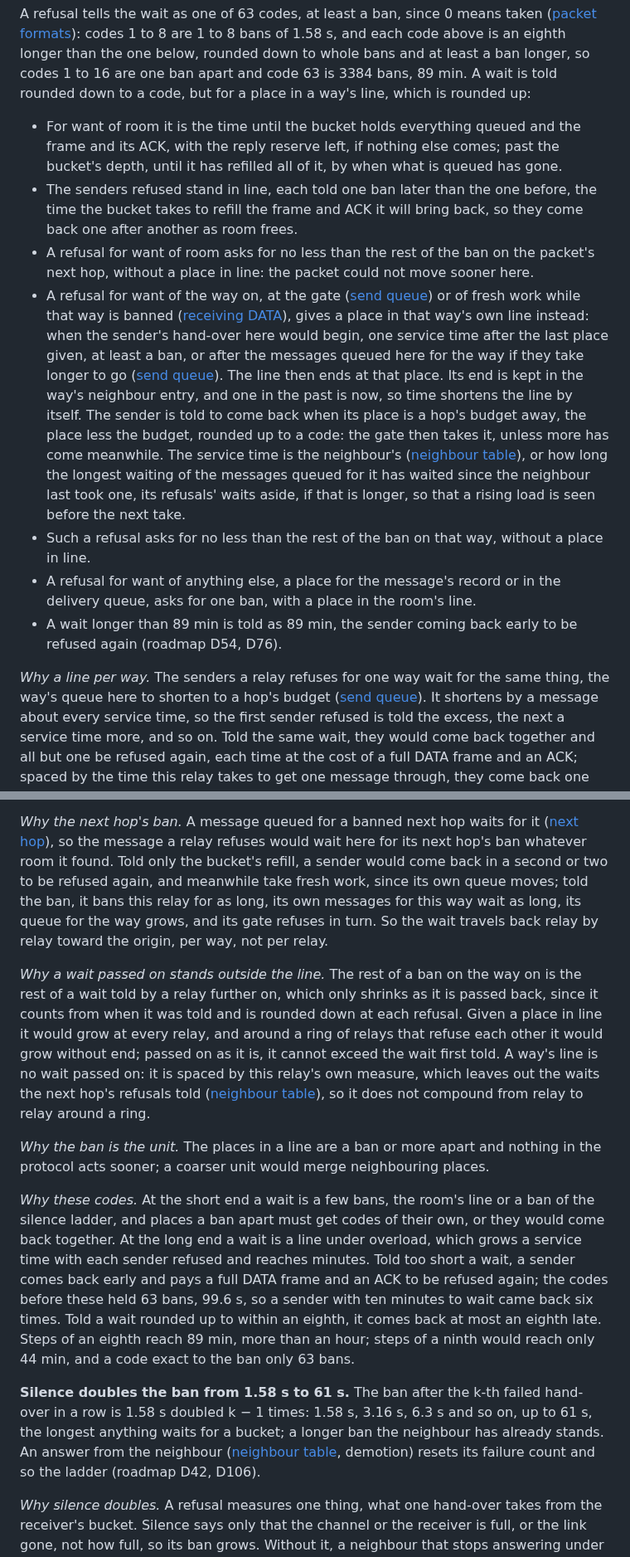
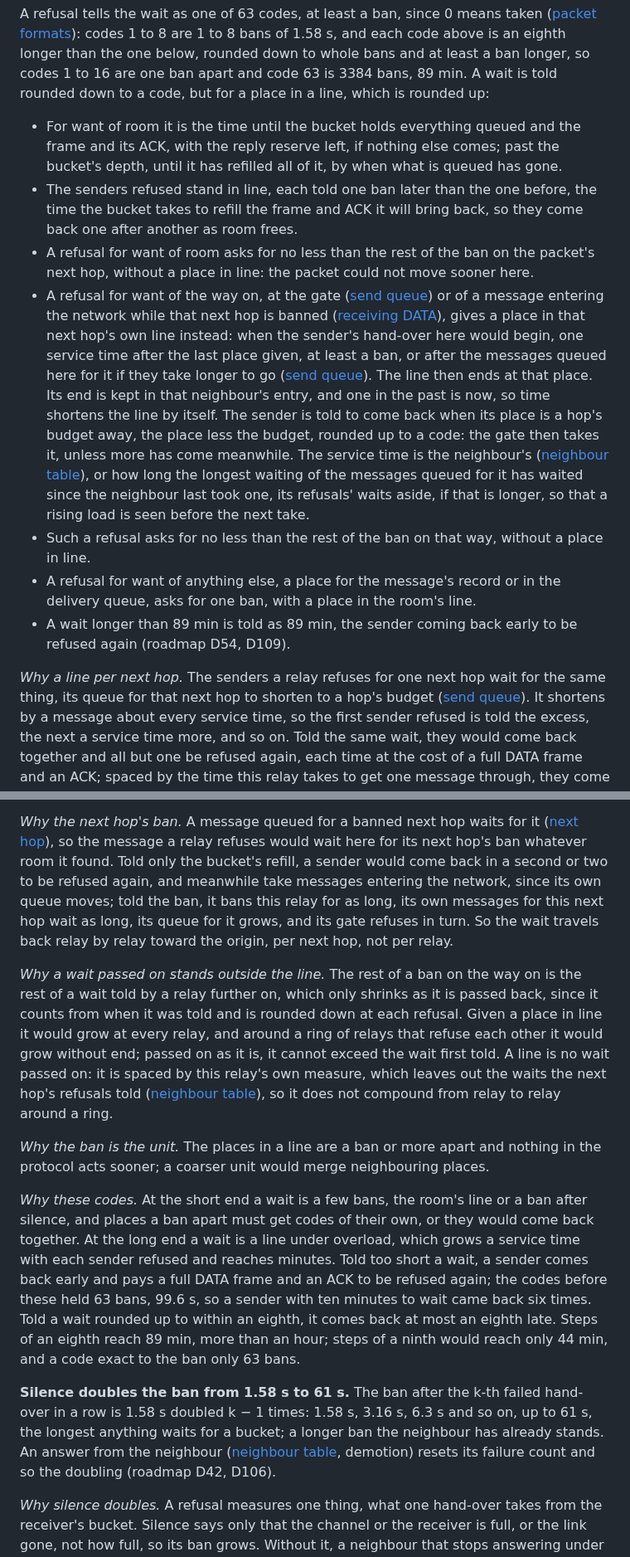
Before and after one commit to zond/bark, a Markdown page: docs/protocol.md, 2 parts joined by grey strips. Shown at 83% size. Drawn GitHub-style.

```diff
--- a/docs/protocol.md
+++ b/docs/protocol.md
@@ -1437,7 +1436,7 @@ means taken ([packet formats](#packet-formats)): codes 1 to 8 are 1 to 8
 bans of 1.58 s, and each code above is an eighth longer than the one
 below, rounded down to whole bans and at least a ban longer, so codes 1
 to 16 are one ban apart and code 63 is 3384 bans, 89 min. A wait is told
-rounded down to a code, but for a place in a way's line, which is
+rounded down to a code, but for a place in a line, which is
 rounded up:
 
 - For want of room it is the time until the bucket holds everything
@@ -1451,13 +1450,14 @@ rounded up:
   on the packet's next hop, without a place in line: the packet could
   not move sooner here.
 - A refusal for want of the way on, at the gate
-  ([send queue](#send-queue)) or of fresh work while that way is banned
-  ([receiving DATA](#receiving-data)), gives a place in that way's own
+  ([send queue](#send-queue)) or of a message entering the network
+  while that next hop is banned ([receiving DATA](#receiving-data)),
+  gives a place in that next hop's own
   line instead: when the sender's hand-over here would begin, one
   service time after the last place given, at least a ban, or after the
-  messages queued here for the way if they take longer to go
+  messages queued here for it if they take longer to go
   ([send queue](#send-queue)). The line then ends at that place. Its
-  end is kept in the way's neighbour entry, and one in the past is now,
+  end is kept in that neighbour's entry, and one in the past is now,
   so time shortens the line by itself. The sender is told to come back
   when its place is a hop's budget away, the place less the budget,
   rounded up to a code: the gate then takes it, unless more has come
@@ -1472,10 +1472,11 @@ rounded up:
   record or in the delivery queue, asks for one ban, with a place in
   the room's line.
 - A wait longer than 89 min is told as 89 min, the sender coming back
-  early to be refused again (roadmap D54, D76).
-
-*Why a line per way.* The senders a relay refuses for one way wait for
-the same thing, the way's queue here to shorten to a hop's budget
+  early to be refused again (roadmap D54, D109).
+
+*Why a line per next hop.* The senders a relay refuses for one next
+hop wait for the same thing, its queue for that next hop to shorten to a
+hop's budget
 ([send queue](#send-queue)). It shortens by a message about every
 service time, so the first sender refused is told the excess, the next
 a service time more, and so on. Told the same wait, they would come
@@ -1499,10 +1500,10 @@ ones would be told the same wait and come back together.
 for it ([next hop](#next-hop)), so the message a relay refuses would
 wait here for its next hop's ban whatever room it found. Told only the bucket's refill, a
 sender would come back in a second or two to be refused again, and
-meanwhile take fresh work, since its own queue moves; told the ban, it
-bans this relay for as long, its own messages for this way wait as
-long, its queue for the way grows, and its gate refuses in turn. So the
-wait travels back relay by relay toward the origin, per way, not per
+meanwhile take messages entering the network, since its own queue
+moves; told the ban, it bans this relay for as long, its own messages
+for this next hop wait as long, its queue for it grows, and its gate refuses in turn. So the
+wait travels back relay by relay toward the origin, per next hop, not per
 relay.
 
 *Why a wait passed on stands outside the line.* The rest of a ban on
@@ -1511,7 +1512,7 @@ shrinks as it is passed back, since it counts from when it was told and
 is rounded down at each refusal. Given a place in line it would grow at
 every relay, and around a ring of relays that refuse each other it would
 grow without end; passed on as it is, it cannot exceed the wait first
-told. A way's line is no wait passed on: it is spaced by this relay's
+told. A line is no wait passed on: it is spaced by this relay's
 own measure, which leaves out the waits the next hop's refusals told
 ([neighbour table](#neighbour-table)), so it does not compound from
 relay to relay around a ring.
@@ -1521,7 +1522,7 @@ and nothing in the protocol acts sooner; a coarser unit would merge
 neighbouring places.
 
 *Why these codes.* At the short end a wait is a few bans, the room's
-line or a ban of the silence ladder, and places a ban apart must get
+line or a ban after silence, and places a ban apart must get
 codes of their own, or they would come back together. At the long end a
 wait is a line under overload, which grows a service time with each
 sender refused and reaches minutes. Told too short a wait, a sender
@@ -1537,7 +1538,7 @@ failed hand-over in a row is 1.58 s doubled k − 1 times: 1.58 s, 3.16 s,
 6.3 s and so on, up to 61 s, the longest anything waits for a bucket;
 a longer ban the neighbour has already stands. An
 answer from the neighbour ([neighbour table](#neighbour-table),
-demotion) resets its failure count and so the ladder (roadmap D42,
+demotion) resets its failure count and so the doubling (roadmap D42,
 D106).
 
 *Why silence doubles.* A refusal measures one thing, what one hand-over
```
Also changed, not shown: other parts of docs/protocol.md (+29 -29 lines).
